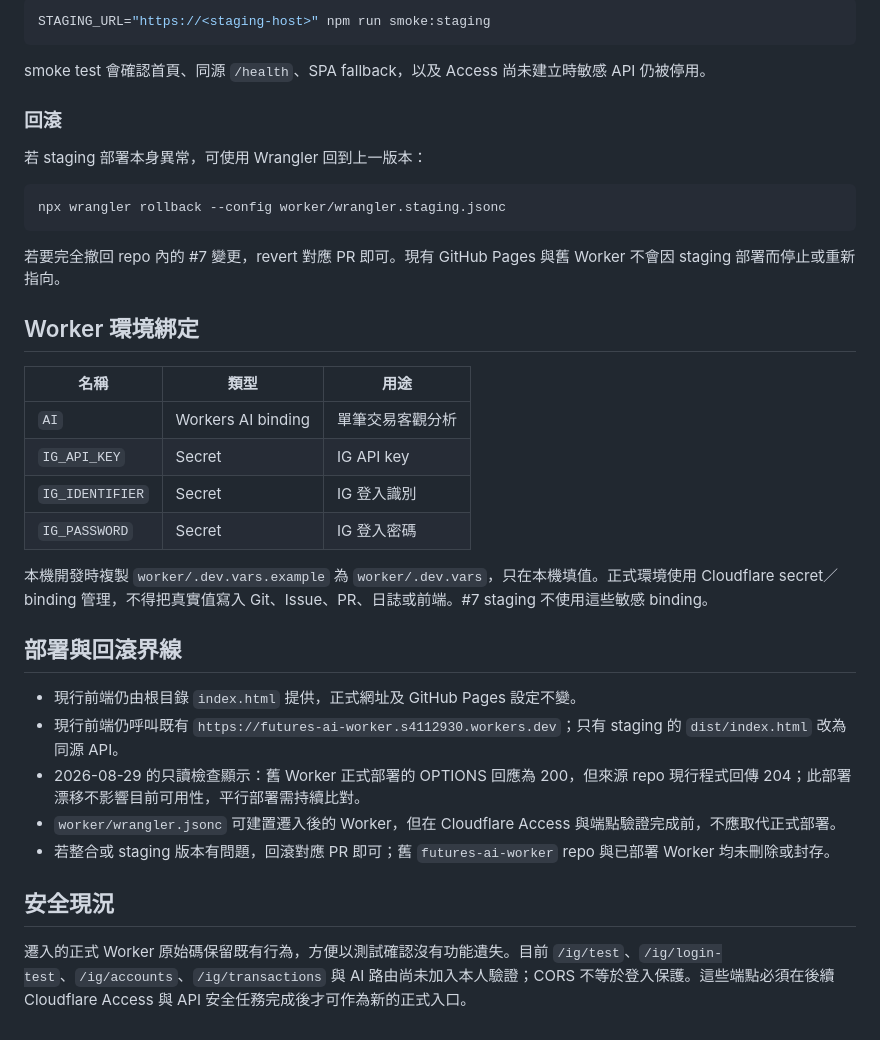
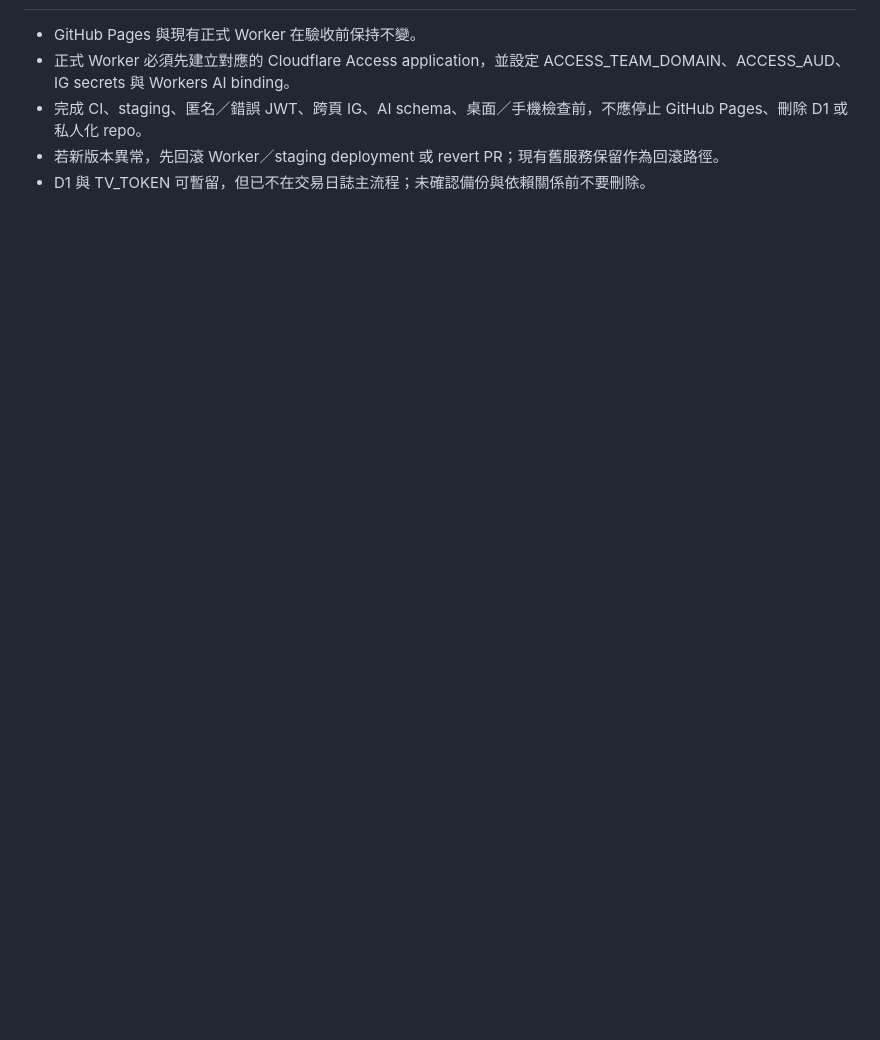
Before and after one commit to s4112930/futures-journal, a Markdown page: README.md, the part around one of its changes. GitHub-like rendering; blank space fills up the shorter version.

````diff
--- a/README.md
+++ b/README.md
@@ -81,39 +78,6 @@ npm run deploy:staging
 
-```bash
-STAGING_URL="https://<staging-host>" npm run smoke:staging
-```
-
-smoke test 會確認首頁、同源 `/health`、SPA fallback，以及 Access 尚未建立時敏感 API 仍被停用。
-
-### 回滾
-
-若 staging 部署本身異常，可使用 Wrangler 回到上一版本：
-
-```bash
-npx wrangler rollback --config worker/wrangler.staging.jsonc
-```
-
-若要完全撤回 repo 內的 #7 變更，revert 對應 PR 即可。現有 GitHub Pages 與舊 Worker 不會因 staging 部署而停止或重新指向。
-
-## Worker 環境綁定
-
-| 名稱 | 類型 | 用途 |
-|---|---|---|
-| `AI` | Workers AI binding | 單筆交易客觀分析 |
-| `IG_API_KEY` | Secret | IG API key |
-| `IG_IDENTIFIER` | Secret | IG 登入識別 |
-| `IG_PASSWORD` | Secret | IG 登入密碼 |
-
-本機開發時複製 `worker/.dev.vars.example` 為 `worker/.dev.vars`，只在本機填值。正式環境使用 Cloudflare secret／binding 管理，不得把真實值寫入 Git、Issue、PR、日誌或前端。#7 staging 不使用這些敏感 binding。
-
-## 部署與回滾界線
-
-- 現行前端仍由根目錄 `index.html` 提供，正式網址及 GitHub Pages 設定不變。
-- 現行前端仍呼叫既有 `https://futures-ai-worker.s4112930.workers.dev`；只有 staging 的 `dist/index.html` 改為同源 API。
-- 2026-08-29 的只讀檢查顯示：舊 Worker 正式部署的 OPTIONS 回應為 200，但來源 repo 現行程式回傳 204；此部署漂移不影響目前可用性，平行部署需持續比對。
-- `worker/wrangler.jsonc` 可建置遷入後的 Worker，但在 Cloudflare Access 與端點驗證完成前，不應取代正式部署。
-- 若整合或 staging 版本有問題，回滾對應 PR 即可；舊 `futures-ai-worker` repo 與已部署 Worker 均未刪除或封存。
-
-## 安全現況
-
-遷入的正式 Worker 原始碼保留既有行為，方便以測試確認沒有功能遺失。目前 `/ig/test`、`/ig/login-test`、`/ig/accounts`、`/ig/transactions` 與 AI 路由尚未加入本人驗證；CORS 不等於登入保護。這些端點必須在後續 Cloudflare Access 與 API 安全任務完成後才可作為新的正式入口。
+- GitHub Pages 與現有正式 Worker 在驗收前保持不變。
+- 正式 Worker 必須先建立對應的 Cloudflare Access application，並設定 ACCESS_TEAM_DOMAIN、ACCESS_AUD、IG secrets 與 Workers AI binding。
+- 完成 CI、staging、匿名／錯誤 JWT、跨頁 IG、AI schema、桌面／手機檢查前，不應停止 GitHub Pages、刪除 D1 或私人化 repo。
+- 若新版本異常，先回滾 Worker／staging deployment 或 revert PR；現有舊服務保留作為回滾路徑。
+- D1 與 TV_TOKEN 可暫留，但已不在交易日誌主流程；未確認備份與依賴關係前不要刪除。
````
Also changed, not shown: other parts of README.md (+45 -48 lines).
